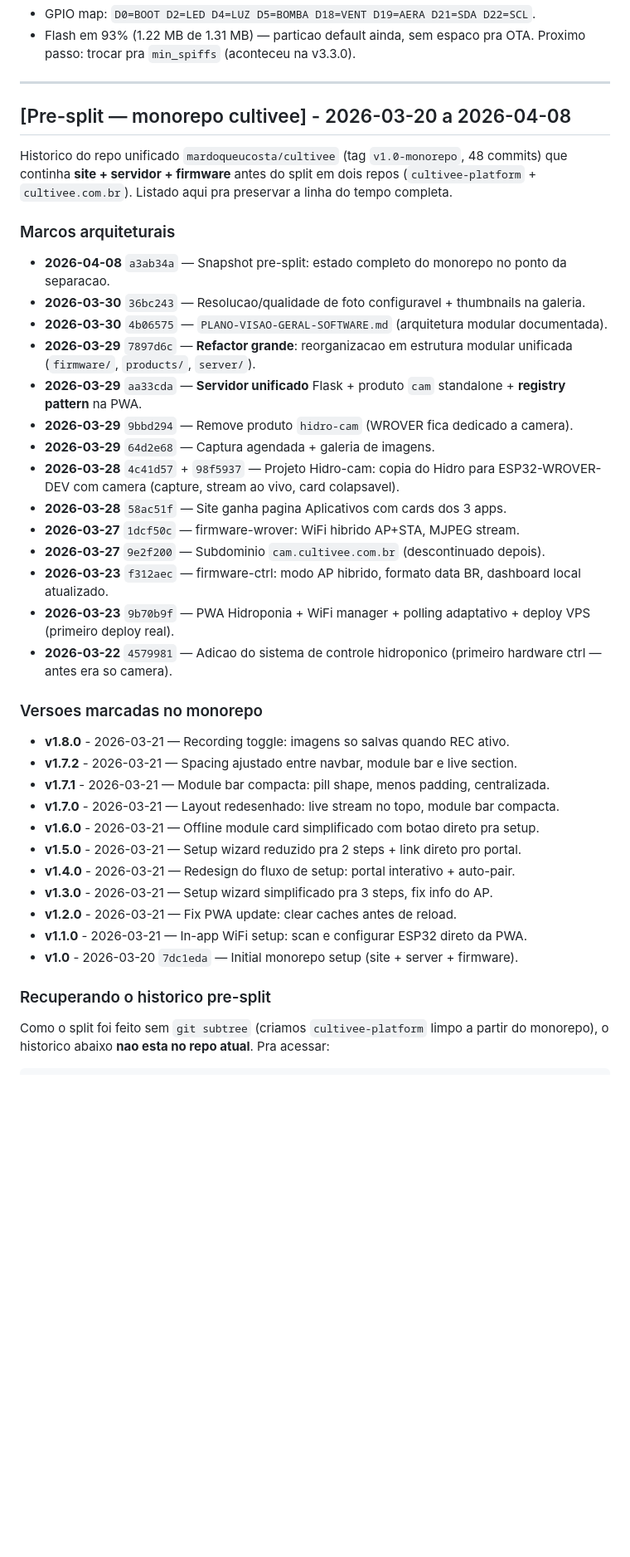
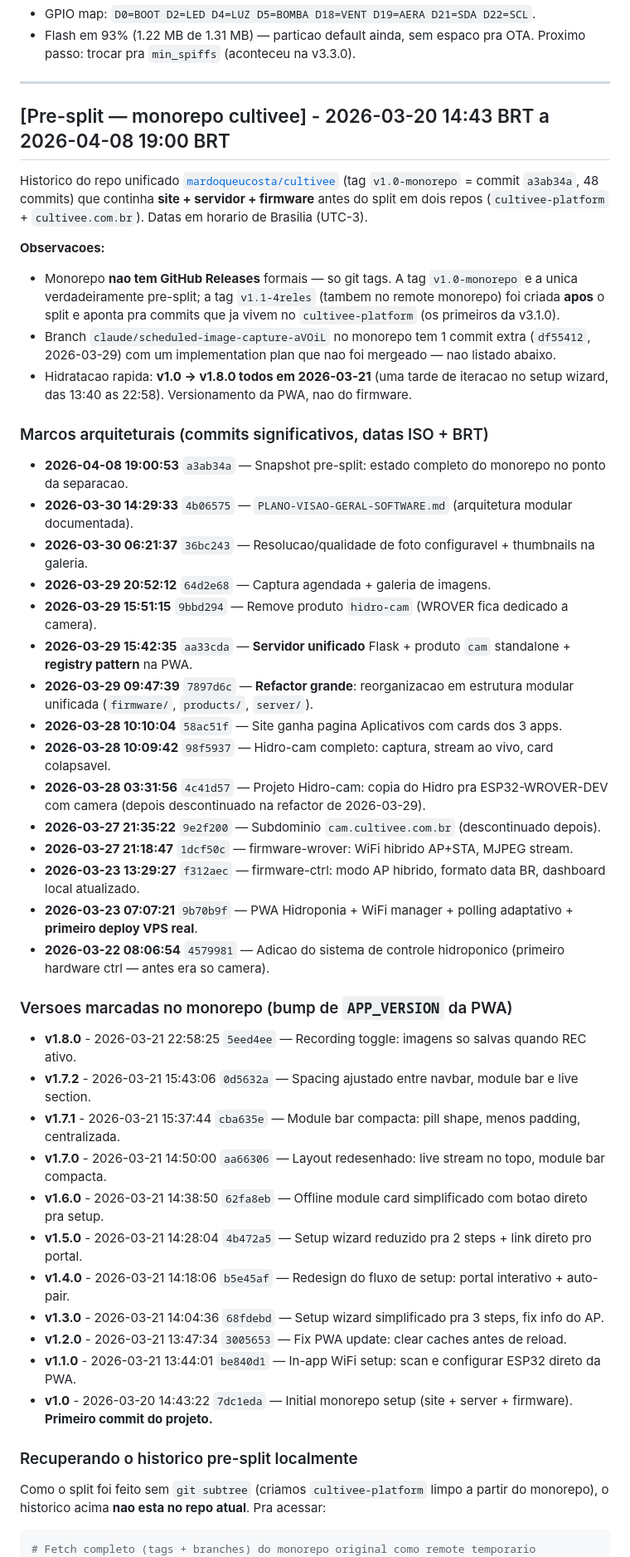
Before and after one commit to mardoqueucosta/cultivee-platform, a Markdown page: CHANGELOG.md, the part around one of its changes. Shown at 83% size. GitHub-like rendering; blank space fills up the shorter version.

Commit message:
docs(changelog): precisao das datas pre-split + nota sobre tags extras
- Datas dos commits pre-split atualizadas pra ISO completa (YYYY-MM-DD HH:MM:SS
  BRT, timezone -0300). Revela padroes interessantes: v1.0→v1.8.0 foram 9 bumps
  em uma unica tarde de 2026-03-21 (13:40-22:58).
- Nota sobre a tag v1.1-4reles: existe no remote monorepo mas aponta pra commits
  ja presentes no cultivee-platform (criada pos-split como marcador). So v1.0-monorepo
  e verdadeiramente pre-split.
- Branch claude/scheduled-image-capture-aVOiL tem 1 commit nao-mergeado
  (implementation plan). Mencionado mas nao listado.
- Confirmado via gh api: monorepo nao tem GitHub Releases formais — so git tags.
- Instrucoes de recuperacao expandidas pra fazer fetch completo (tags + branches)
  em vez de so a tag.

Co-Authored-By: Claude Opus 4.7 (1M context) <noreply@anthropic.com>

````diff
--- a/CHANGELOG.md
+++ b/CHANGELOG.md
@@ -381,44 +381,51 @@ Para contexto mais profundo de decisoes arquiteturais (por que foi feito assim,
 
 ---
 
-## [Pre-split — monorepo cultivee] - 2026-03-20 a 2026-04-08
+## [Pre-split — monorepo cultivee] - 2026-03-20 14:43 BRT a 2026-04-08 19:00 BRT
 
-Historico do repo unificado `mardoqueucosta/cultivee` (tag `v1.0-monorepo`, 48 commits) que continha **site + servidor + firmware** antes do split em dois repos (`cultivee-platform` + `cultivee.com.br`). Listado aqui pra preservar a linha do tempo completa.
+Historico do repo unificado [`mardoqueucosta/cultivee`](https://github.com/mardoqueucosta/cultivee) (tag `v1.0-monorepo` = commit `a3ab34a`, 48 commits) que continha **site + servidor + firmware** antes do split em dois repos (`cultivee-platform` + `cultivee.com.br`). Datas em horario de Brasilia (UTC-3).
 
-### Marcos arquiteturais
+**Observacoes:**
+- Monorepo **nao tem GitHub Releases** formais — so git tags. A tag `v1.0-monorepo` e a unica verdadeiramente pre-split; a tag `v1.1-4reles` (tambem no remote monorepo) foi criada **apos** o split e aponta pra commits que ja vivem no `cultivee-platform` (os primeiros da v3.1.0).
+- Branch `claude/scheduled-image-capture-aVOiL` no monorepo tem 1 commit extra (`df55412`, 2026-03-29) com um implementation plan que nao foi mergeado — nao listado abaixo.
+- Hidratacao rapida: **v1.0 → v1.8.0 todos em 2026-03-21** (uma tarde de iteracao no setup wizard, das 13:40 as 22:58). Versionamento da PWA, nao do firmware.
 
-- **2026-04-08** `a3ab34a` — Snapshot pre-split: estado completo do monorepo no ponto da separacao.
-- **2026-03-30** `36bc243` — Resolucao/qualidade de foto configuravel + thumbnails na galeria.
-- **2026-03-30** `4b06575` — `PLANO-VISAO-GERAL-SOFTWARE.md` (arquitetura modular documentada).
-- **2026-03-29** `7897d6c` — **Refactor grande**: reorganizacao em estrutura modular unificada (`firmware/`, `products/`, `server/`).
-- **2026-03-29** `aa33cda` — **Servidor unificado** Flask + produto `cam` standalone + **registry pattern** na PWA.
-- **2026-03-29** `9bbd294` — Remove produto `hidro-cam` (WROVER fica dedicado a camera).
-- **2026-03-29** `64d2e68` — Captura agendada + galeria de imagens.
-- **2026-03-28** `4c41d57` + `98f5937` — Projeto Hidro-cam: copia do Hidro para ESP32-WROVER-DEV com camera (capture, stream ao vivo, card colapsavel).
-- **2026-03-28** `58ac51f` — Site ganha pagina Aplicativos com cards dos 3 apps.
-- **2026-03-27** `1dcf50c` — firmware-wrover: WiFi hibrido AP+STA, MJPEG stream.
-- **2026-03-27** `9e2f200` — Subdominio `cam.cultivee.com.br` (descontinuado depois).
-- **2026-03-23** `f312aec` — firmware-ctrl: modo AP hibrido, formato data BR, dashboard local atualizado.
-- **2026-03-23** `9b70b9f` — PWA Hidroponia + WiFi manager + polling adaptativo + deploy VPS (primeiro deploy real).
-- **2026-03-22** `4579981` — Adicao do sistema de controle hidroponico (primeiro hardware ctrl — antes era so camera).
+### Marcos arquiteturais (commits significativos, datas ISO + BRT)
 
-### Versoes marcadas no monorepo
+- **2026-04-08 19:00:53** `a3ab34a` — Snapshot pre-split: estado completo do monorepo no ponto da separacao.
+- **2026-03-30 14:29:33** `4b06575` — `PLANO-VISAO-GERAL-SOFTWARE.md` (arquitetura modular documentada).
+- **2026-03-30 06:21:37** `36bc243` — Resolucao/qualidade de foto configuravel + thumbnails na galeria.
+- **2026-03-29 20:52:12** `64d2e68` — Captura agendada + galeria de imagens.
+- **2026-03-29 15:51:15** `9bbd294` — Remove produto `hidro-cam` (WROVER fica dedicado a camera).
+- **2026-03-29 15:42:35** `aa33cda` — **Servidor unificado** Flask + produto `cam` standalone + **registry pattern** na PWA.
+- **2026-03-29 09:47:39** `7897d6c` — **Refactor grande**: reorganizacao em estrutura modular unificada (`firmware/`, `products/`, `server/`).
+- **2026-03-28 10:10:04** `58ac51f` — Site ganha pagina Aplicativos com cards dos 3 apps.
+- **2026-03-28 10:09:42** `98f5937` — Hidro-cam completo: captura, stream ao vivo, card colapsavel.
+- **2026-03-28 03:31:56** `4c41d57` — Projeto Hidro-cam: copia do Hidro pra ESP32-WROVER-DEV com camera (depois descontinuado na refactor de 2026-03-29).
+- **2026-03-27 21:35:22** `9e2f200` — Subdominio `cam.cultivee.com.br` (descontinuado depois).
+- **2026-03-27 21:18:47** `1dcf50c` — firmware-wrover: WiFi hibrido AP+STA, MJPEG stream.
+- **2026-03-23 13:29:27** `f312aec` — firmware-ctrl: modo AP hibrido, formato data BR, dashboard local atualizado.
+- **2026-03-23 07:07:21** `9b70b9f` — PWA Hidroponia + WiFi manager + polling adaptativo + **primeiro deploy VPS real**.
+- **2026-03-22 08:06:54** `4579981` — Adicao do sistema de controle hidroponico (primeiro hardware ctrl — antes era so camera).
 
-- **v1.8.0** - 2026-03-21 — Recording toggle: imagens so salvas quando REC ativo.
-- **v1.7.2** - 2026-03-21 — Spacing ajustado entre navbar, module bar e live section.
-- **v1.7.1** - 2026-03-21 — Module bar compacta: pill shape, menos padding, centralizada.
-- **v1.7.0** - 2026-03-21 — Layout redesenhado: live stream no topo, module bar compacta.
-- **v1.6.0** - 2026-03-21 — Offline module card simplificado com botao direto pra setup.
-- **v1.5.0** - 2026-03-21 — Setup wizard reduzido pra 2 steps + link direto pro portal.
-- **v1.4.0** - 2026-03-21 — Redesign do fluxo de setup: portal interativo + auto-pair.
-- **v1.3.0** - 2026-03-21 — Setup wizard simplificado pra 3 steps, fix info do AP.
-- **v1.2.0** - 2026-03-21 — Fix PWA update: clear caches antes de reload.
-- **v1.1.0** - 2026-03-21 — In-app WiFi setup: scan e configurar ESP32 direto da PWA.
-- **v1.0** - 2026-03-20 `7dc1eda` — Initial monorepo setup (site + server + firmware).
+### Versoes marcadas no monorepo (bump de `APP_VERSION` da PWA)
 
-### Recuperando o historico pre-split
+- **v1.8.0** - 2026-03-21 22:58:25 `5eed4ee` — Recording toggle: imagens so salvas quando REC ativo.
+- **v1.7.2** - 2026-03-21 15:43:06 `0d5632a` — Spacing ajustado entre navbar, module bar e live section.
+- **v1.7.1** - 2026-03-21 15:37:44 `cba635e` — Module bar compacta: pill shape, menos padding, centralizada.
+- **v1.7.0** - 2026-03-21 14:50:00 `aa66306` — Layout redesenhado: live stream no topo, module bar compacta.
+- **v1.6.0** - 2026-03-21 14:38:50 `62fa8eb` — Offline module card simplificado com botao direto pra setup.
+- **v1.5.0** - 2026-03-21 14:28:04 `4b472a5` — Setup wizard reduzido pra 2 steps + link direto pro portal.
+- **v1.4.0** - 2026-03-21 14:18:06 `b5e45af` — Redesign do fluxo de setup: portal interativo + auto-pair.
+- **v1.3.0** - 2026-03-21 14:04:36 `68fdebd` — Setup wizard simplificado pra 3 steps, fix info do AP.
+- **v1.2.0** - 2026-03-21 13:47:34 `3005653` — Fix PWA update: clear caches antes de reload.
+- **v1.1.0** - 2026-03-21 13:44:01 `be840d1` — In-app WiFi setup: scan e configurar ESP32 direto da PWA.
+- **v1.0** - 2026-03-20 14:43:22 `7dc1eda` — Initial monorepo setup (site + server + firmware). **Primeiro commit do projeto.**
 
-Como o split foi feito sem `git subtree` (criamos `cultivee-platform` limpo a partir do monorepo), o historico abaixo **nao esta no repo atual**. Pra acessar:
+### Recuperando o historico pre-split localmente
+
+Como o split foi feito sem `git subtree` (criamos `cultivee-platform` limpo a partir do monorepo), o historico acima **nao esta no repo atual**. Pra acessar:
 
 ```bash
+# Fetch completo (tags + branches) do monorepo original como remote temporario
 git remote add monorepo https://github.com/mardoqueucosta/cultivee.git
````
Also changed, not shown: other parts of CHANGELOG.md (+12 -4 lines).
